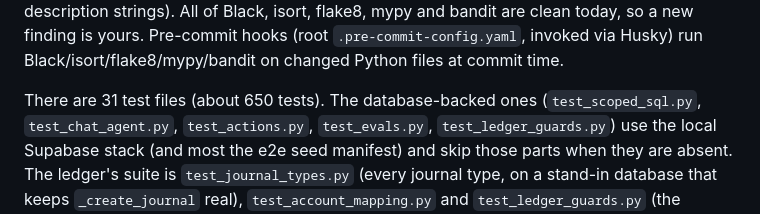
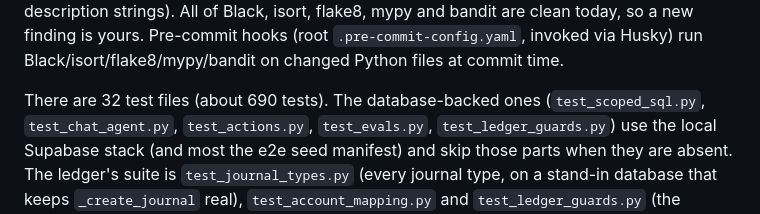
Before and after one commit to tomi-amao/threadwise, a Markdown page: apps/ai_agent/CLAUDE.md, the part around the change. Rendered like a GitHub page.

```diff
--- a/apps/ai_agent/CLAUDE.md
+++ b/apps/ai_agent/CLAUDE.md
@@ -64,7 +64,7 @@ or description strings). All of Black, isort, flake8, mypy and bandit are clean
 finding is yours. Pre-commit hooks (root `.pre-commit-config.yaml`, invoked via Husky) run
 Black/isort/flake8/mypy/bandit on changed Python files at commit time.
 
-There are 31 test files (about 650 tests). The database-backed ones (`test_scoped_sql.py`,
+There are 32 test files (about 690 tests). The database-backed ones (`test_scoped_sql.py`,
 `test_chat_agent.py`, `test_actions.py`, `test_evals.py`, `test_ledger_guards.py`) use the local
 Supabase stack (and most the e2e seed manifest) and skip those parts when they are absent. The
 ledger's suite is `test_journal_types.py` (every journal type, on a stand-in database that keeps
```
Also changed, not shown: CLAUDE.md (+2 -2 lines).
